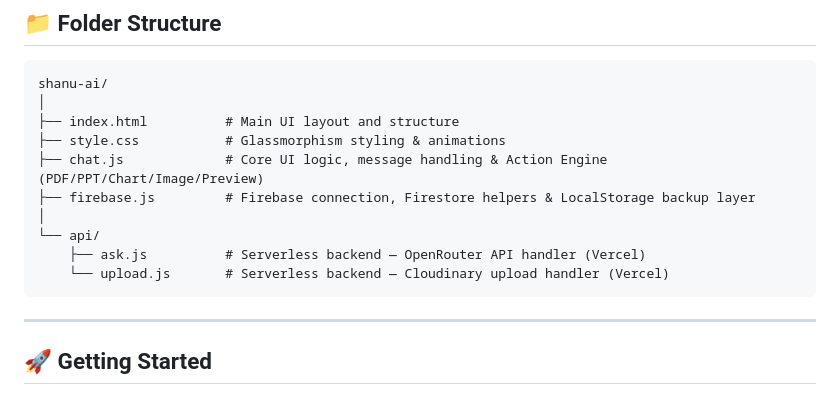
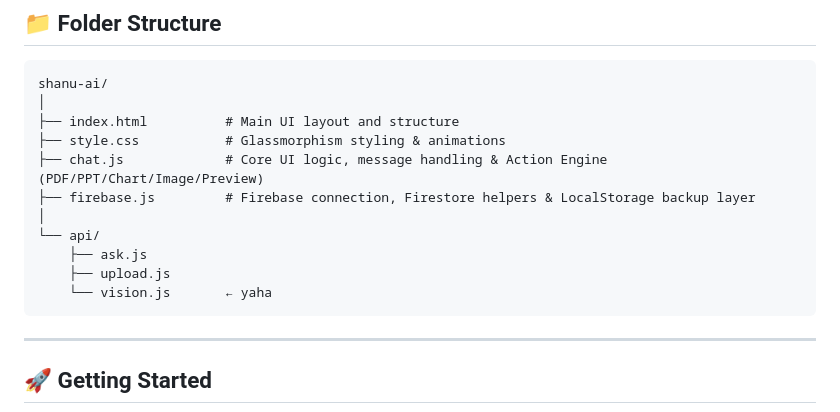
Before and after one commit to Shiva-sainiiii/shanu-ai, a Markdown page: README.md, the part around the change. GitHub-like rendering.

````diff
--- a/README.md
+++ b/README.md
@@ -88,8 +88,9 @@ shanu-ai/
 ├── firebase.js         # Firebase connection, Firestore helpers & LocalStorage backup layer
 │
 └── api/
-    ├── ask.js          # Serverless backend — OpenRouter API handler (Vercel)
-    └── upload.js       # Serverless backend — Cloudinary upload handler (Vercel)
+    ├── ask.js
+    ├── upload.js
+    └── vision.js       ← yaha
 ```
 
 ---
````
